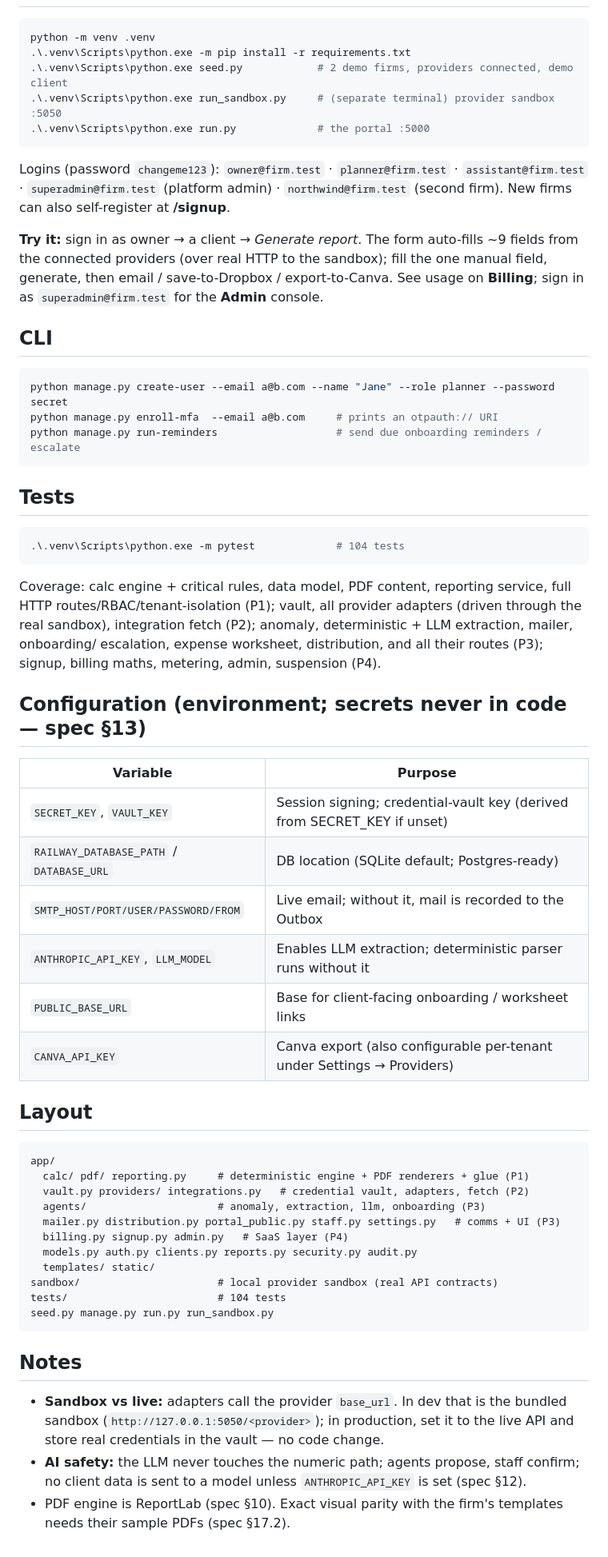
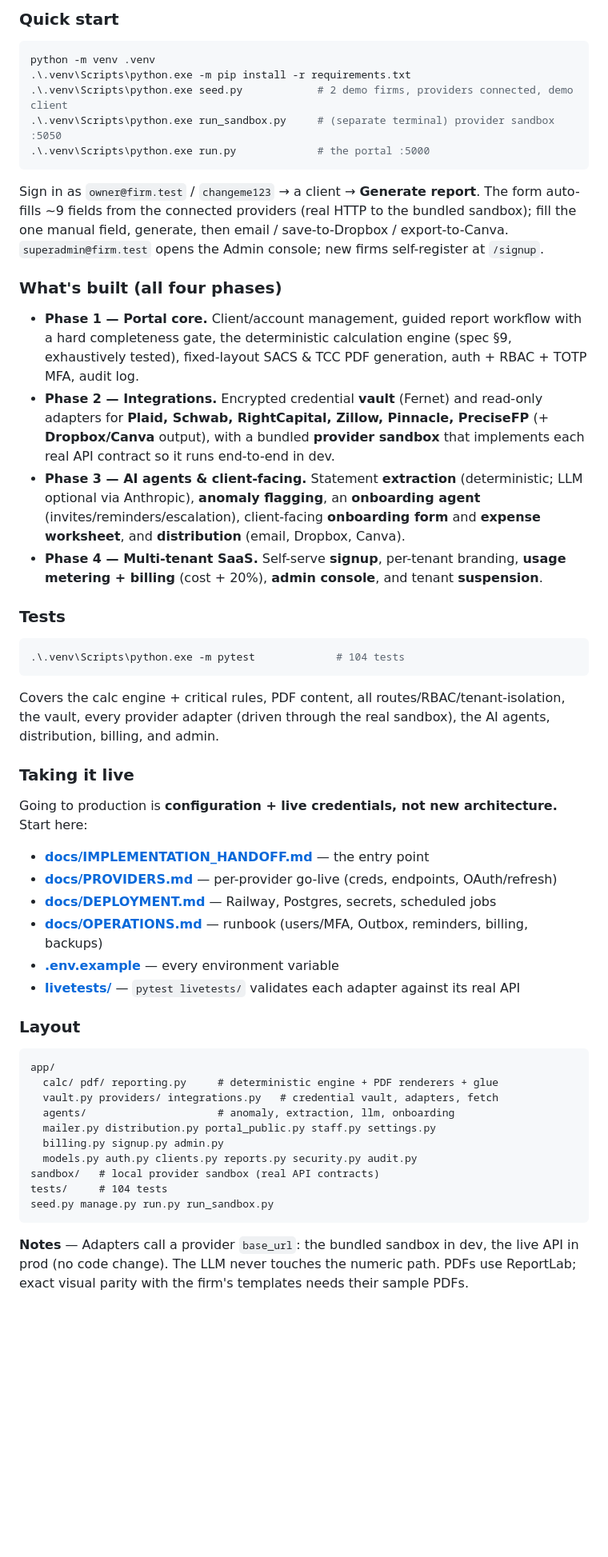
Before and after one commit to bhengubv/sagan-aw-client-portal, a Markdown page: README.md, the part around one of its changes. Shown at 80% size. Drawn GitHub-style; folded sections open; blank space fills up the shorter version.

````diff
--- a/README.md
+++ b/README.md
@@ -44,3 +62,4 @@ not new architecture. Start with **[docs/IMPLEMENTATION_HANDOFF.md](docs/IMPLEME
+### Quick start
 
 ```powershell
 python -m venv .venv
@@ -50,68 +69,62 @@ python -m venv .venv
 .\.venv\Scripts\python.exe run.py             # the portal :5000
 ```
 
-Logins (password `changeme123`): `owner@firm.test` · `planner@firm.test` ·
-`assistant@firm.test` · `superadmin@firm.test` (platform admin) · `northwind@firm.test`
-(second firm). New firms can also self-register at **/signup**.
+Sign in as `owner@firm.test` / `changeme123` → a client → **Generate report**. The form
+auto-fills ~9 fields from the connected providers (real HTTP to the bundled sandbox); fill the
+one manual field, generate, then email / save-to-Dropbox / export-to-Canva. `superadmin@firm.test`
+opens the Admin console; new firms self-register at `/signup`.
 
-**Try it:** sign in as owner → a client → *Generate report*. The form auto-fills ~9 fields
-from the connected providers (over real HTTP to the sandbox); fill the one manual field,
-generate, then email / save-to-Dropbox / export-to-Canva. See usage on **Billing**; sign in
-as `superadmin@firm.test` for the **Admin** console.
+### What's built (all four phases)
 
-## CLI
+- **Phase 1 — Portal core.** Client/account management, guided report workflow with a hard
+  completeness gate, the deterministic calculation engine (spec §9, exhaustively tested),
+  fixed-layout SACS &amp; TCC PDF generation, auth + RBAC + TOTP MFA, audit log.
+- **Phase 2 — Integrations.** Encrypted credential **vault** (Fernet) and read-only adapters for
+  **Plaid, Schwab, RightCapital, Zillow, Pinnacle, PreciseFP** (+ **Dropbox/Canva** output),
+  with a bundled **provider sandbox** that implements each real API contract so it runs end-to-end in dev.
+- **Phase 3 — AI agents &amp; client-facing.** Statement **extraction** (deterministic; LLM optional
+  via Anthropic), **anomaly flagging**, an **onboarding agent** (invites/reminders/escalation),
+  client-facing **onboarding form** and **expense worksheet**, and **distribution** (email, Dropbox, Canva).
+- **Phase 4 — Multi-tenant SaaS.** Self-serve **signup**, per-tenant branding, **usage metering +
+  billing** (cost + 20%), **admin console**, and tenant **suspension**.
 
-```powershell
-python manage.py create-user --email a@b.com --name "Jane" --role planner --password secret
-python manage.py enroll-mfa  --email a@b.com     # prints an otpauth:// URI
-python manage.py run-reminders                   # send due onboarding reminders / escalate
-```
-
-## Tests
+### Tests
 
 ```powershell
 .\.venv\Scripts\python.exe -m pytest             # 104 tests
 ```
+Covers the calc engine + critical rules, PDF content, all routes/RBAC/tenant-isolation, the
+vault, every provider adapter (driven through the real sandbox), the AI agents, distribution,
+billing, and admin.
 
-Coverage: calc engine + critical rules, data model, PDF content, reporting service, full
-HTTP routes/RBAC/tenant-isolation (P1); vault, all provider adapters (driven through the real
-sandbox), integration fetch (P2); anomaly, deterministic + LLM extraction, mailer, onboarding/
-escalation, expense worksheet, distribution, and all their routes (P3); signup, billing maths,
-metering, admin, suspension (P4).
+### Taking it live
 
-## Configuration (environment; secrets never in code — spec §13)
+Going to production is **configuration + live credentials, not new architecture.** Start here:
 
-| Variable | Purpose |
-|---|---|
-| `SECRET_KEY`, `VAULT_KEY` | Session signing; credential-vault key (derived from SECRET_KEY if unset) |
-| `RAILWAY_DATABASE_PATH` / `DATABASE_URL` | DB location (SQLite default; Postgres-ready) |
-| `SMTP_HOST/PORT/USER/PASSWORD/FROM` | Live email; without it, mail is recorded to the Outbox |
-| `ANTHROPIC_API_KEY`, `LLM_MODEL` | Enables LLM extraction; deterministic parser runs without it |
-| `PUBLIC_BASE_URL` | Base for client-facing onboarding / worksheet links |
-| `CANVA_API_KEY` | Canva export (also configurable per-tenant under Settings → Providers) |
+- **[docs/IMPLEMENTATION_HANDOFF.md](docs/IMPLEMENTATION_HANDOFF.md)** — the entry point
+- **[docs/PROVIDERS.md](docs/PROVIDERS.md)** — per-provider go-live (creds, endpoints, OAuth/refresh)
+- **[docs/DEPLOYMENT.md](docs/DEPLOYMENT.md)** — Railway, Postgres, secrets, scheduled jobs
+- **[docs/OPERATIONS.md](docs/OPERATIONS.md)** — runbook (users/MFA, Outbox, reminders, billing, backups)
+- **[.env.example](.env.example)** — every environment variable
+- **[livetests/](livetests/)** — `pytest livetests/` validates each adapter against its real API
 
-## Layout
+### Layout
 
 ```
 app/
-  calc/ pdf/ reporting.py     # deterministic engine + PDF renderers + glue (P1)
-  vault.py providers/ integrations.py   # credential vault, adapters, fetch (P2)
-  agents/                     # anomaly, extraction, llm, onboarding (P3)
-  mailer.py distribution.py portal_public.py staff.py settings.py   # comms + UI (P3)
-  billing.py signup.py admin.py   # SaaS layer (P4)
+  calc/ pdf/ reporting.py     # deterministic engine + PDF renderers + glue
+  vault.py providers/ integrations.py   # credential vault, adapters, fetch
+  agents/                     # anomaly, extraction, llm, onboarding
+  mailer.py distribution.py portal_public.py staff.py settings.py
+  billing.py signup.py admin.py
   models.py auth.py clients.py reports.py security.py audit.py
-  templates/ static/
-sandbox/                      # local provider sandbox (real API contracts)
-tests/                        # 104 tests
+sandbox/   # local provider sandbox (real API contracts)
+tests/     # 104 tests
 seed.py manage.py run.py run_sandbox.py
 ```
 
-## Notes
+**Notes** — Adapters call a provider `base_url`: the bundled sandbox in dev, the live API in
+prod (no code change). The LLM never touches the numeric path. PDFs use ReportLab; exact visual
+parity with the firm's templates needs their sample PDFs.
 
-- **Sandbox vs live:** adapters call the provider `base_url`. In dev that is the bundled
-  sandbox (`http://127.0.0.1:5050/<provider>`); in production, set it to the live API and
-  store real credentials in the vault — no code change.
-- **AI safety:** the LLM never touches the numeric path; agents propose, staff confirm; no
-  client data is sent to a model unless `ANTHROPIC_API_KEY` is set (spec §12).
-- PDF engine is ReportLab (spec §10). Exact visual parity with the firm's templates needs
-  their sample PDFs (spec §17.2).
+</details>
````
Also changed, not shown: other parts of README.md (+52 -34 lines), docs/img/autofill.png (added), docs/img/report-sacs.png (added), docs/img/report-tcc.png (added), docs/img/review.png (added).
